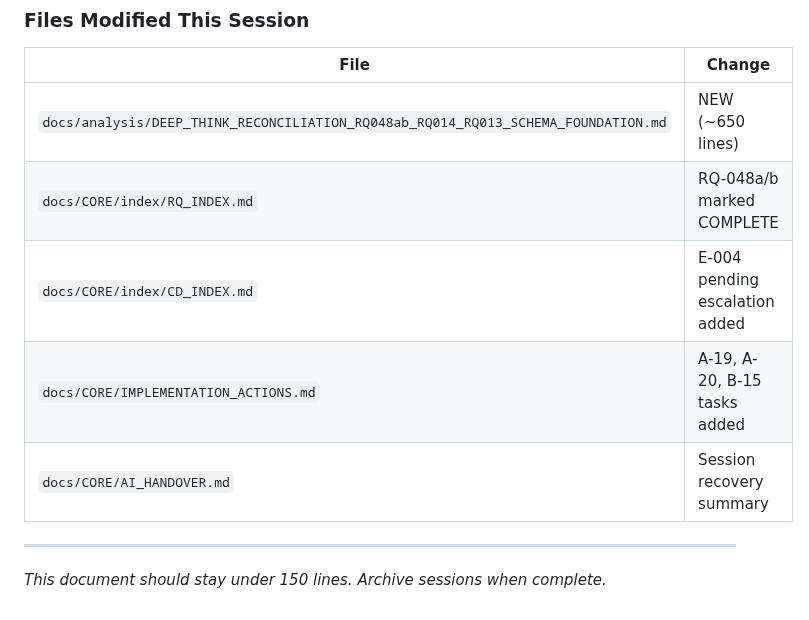
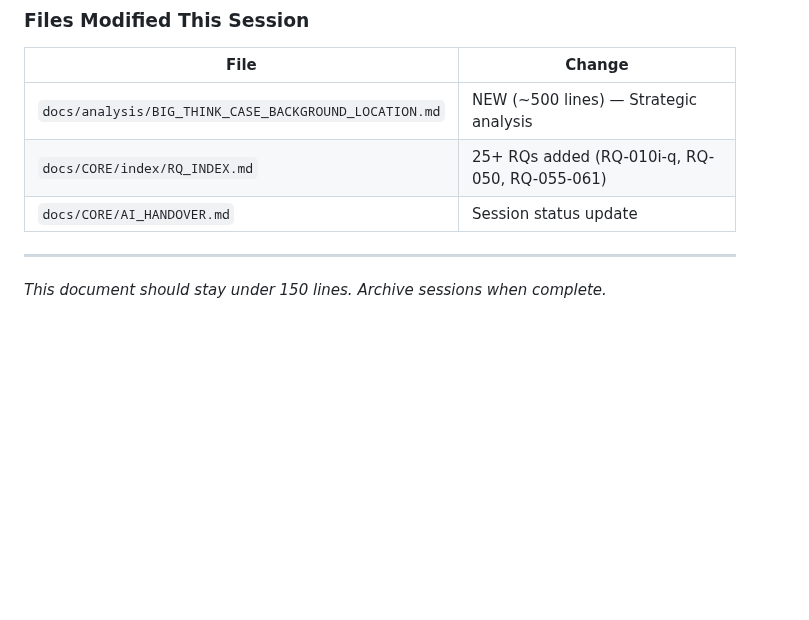
Before and after one commit to lenghurst/atomichabits, a Markdown page: docs/CORE/AI_HANDOVER.md, the part around one of its changes. GitHub-like rendering; blank space fills up the shorter version.

```diff
--- a/docs/CORE/AI_HANDOVER.md
+++ b/docs/CORE/AI_HANDOVER.md
@@ -154,11 +153,9 @@ git log origin/HEAD..HEAD     # Unpushed commits?
 ### Files Modified This Session
 | File | Change |
 |------|--------|
-| `docs/analysis/DEEP_THINK_RECONCILIATION_RQ048ab_RQ014_RQ013_SCHEMA_FOUNDATION.md` | NEW (~650 lines) |
-| `docs/CORE/index/RQ_INDEX.md` | RQ-048a/b marked COMPLETE |
-| `docs/CORE/index/CD_INDEX.md` | E-004 pending escalation added |
-| `docs/CORE/IMPLEMENTATION_ACTIONS.md` | A-19, A-20, B-15 tasks added |
-| `docs/CORE/AI_HANDOVER.md` | Session recovery summary |
+| `docs/analysis/BIG_THINK_CASE_BACKGROUND_LOCATION.md` | NEW (~500 lines) — Strategic analysis |
+| `docs/CORE/index/RQ_INDEX.md` | 25+ RQs added (RQ-010i-q, RQ-050, RQ-055-061) |
+| `docs/CORE/AI_HANDOVER.md` | Session status update |
 
 ---
 
```
Also changed, not shown: other parts of docs/CORE/AI_HANDOVER.md (+30 -31 lines), docs/analysis/BIG_THINK_CASE_BACKGROUND_LOCATION.md (added, +511 -0 lines), 1 other file.
